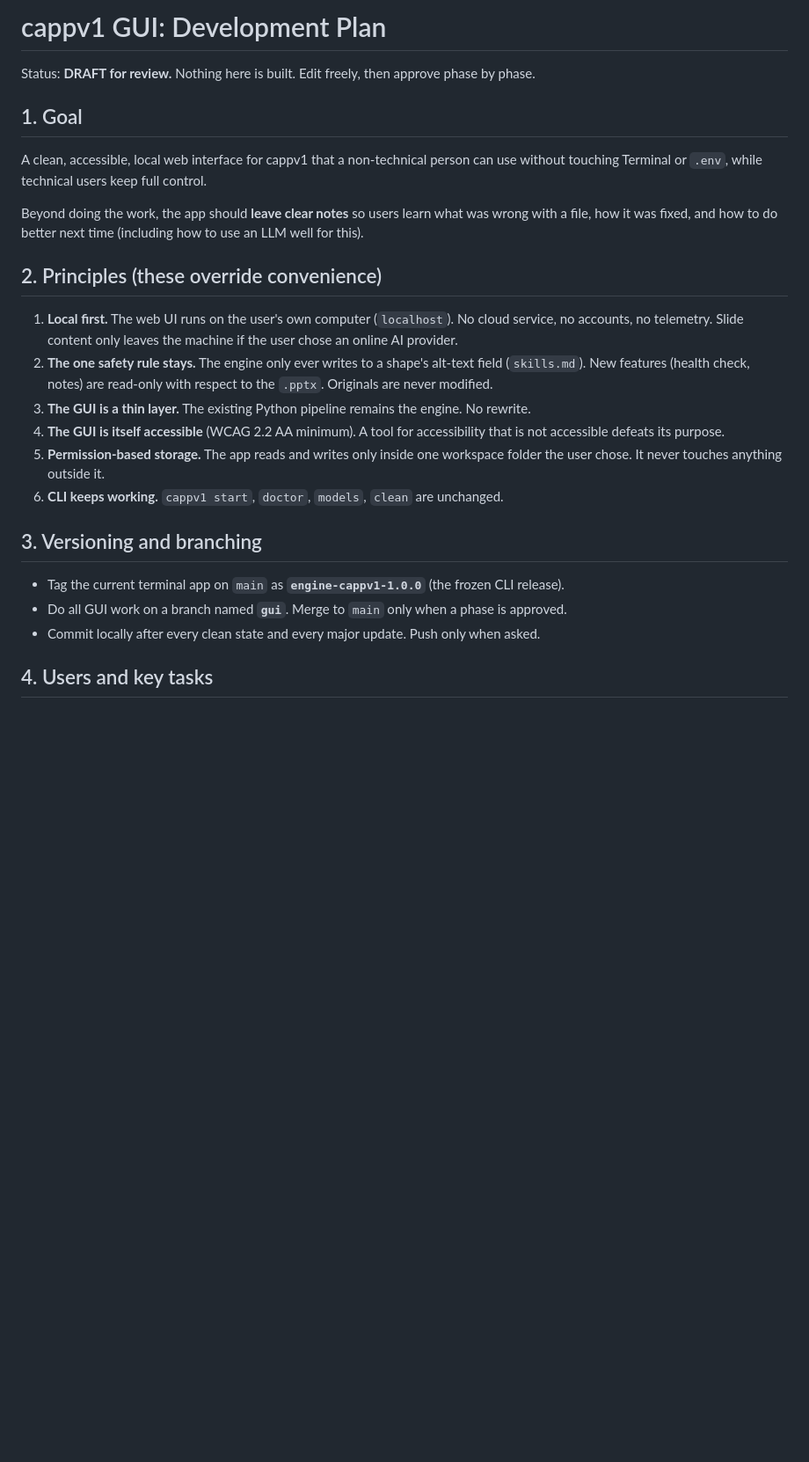
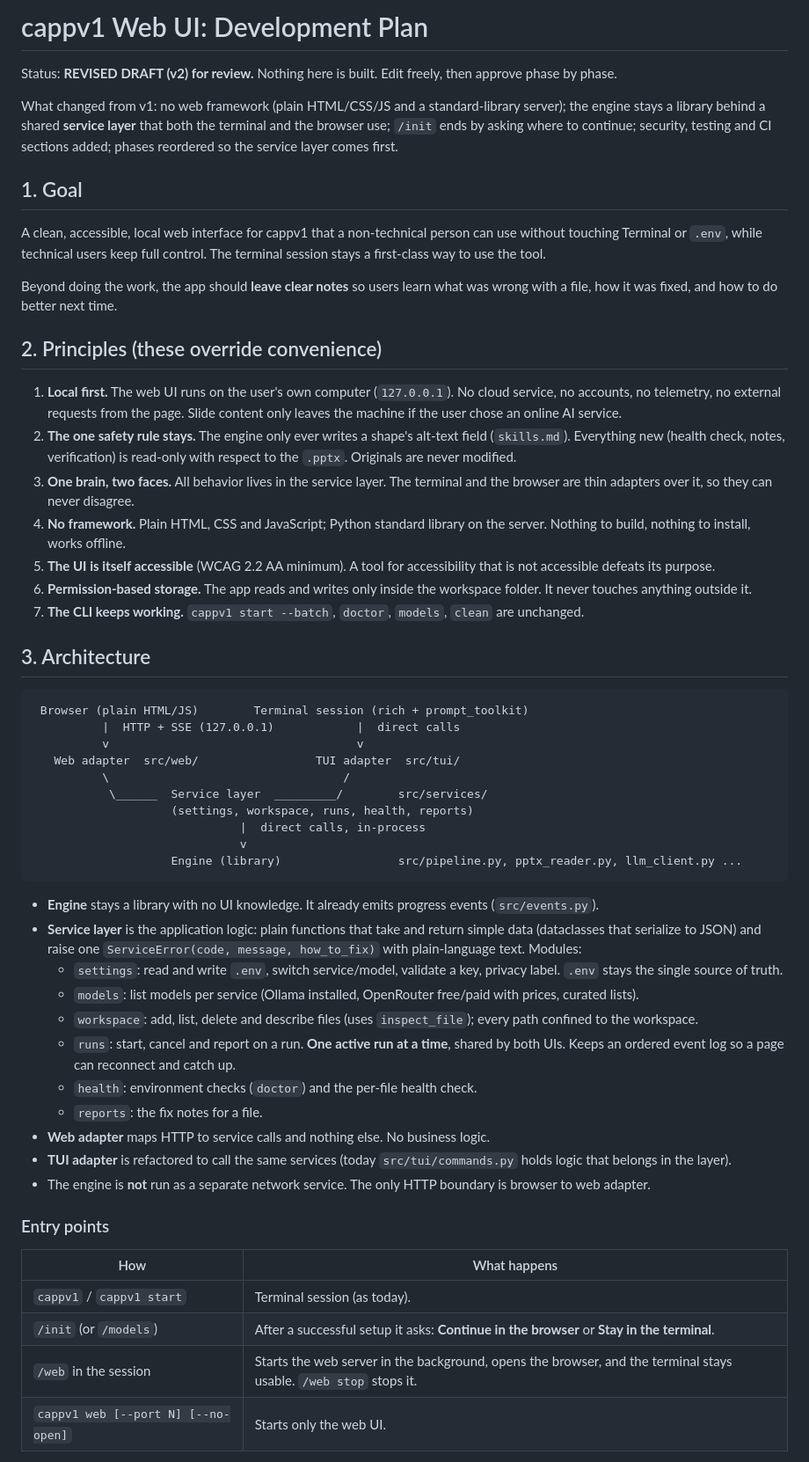
Before and after one commit to srsuiux/cappv1, a Markdown page: UI-development-Plan.md, the part around one of its changes. Shown at 88% size. Drawn GitHub-style; blank space fills up the shorter version.

````diff
--- a/UI-development-Plan.md
+++ b/UI-development-Plan.md
@@ -1,26 +1,58 @@
-# cappv1 GUI: Development Plan
+# cappv1 Web UI: Development Plan
 
-Status: **DRAFT for review.** Nothing here is built. Edit freely, then approve phase by phase.
+Status: **REVISED DRAFT (v2) for review.** Nothing here is built. Edit freely, then approve phase by phase.
+
+What changed from v1: no web framework (plain HTML/CSS/JS and a standard-library server); the engine stays a library behind a shared **service layer** that both the terminal and the browser use; `/init` ends by asking where to continue; security, testing and CI sections added; phases reordered so the service layer comes first.
 
 ## 1. Goal
 
-A clean, accessible, local web interface for cappv1 that a non-technical person can use without touching Terminal or `.env`, while technical users keep full control.
+A clean, accessible, local web interface for cappv1 that a non-technical person can use without touching Terminal or `.env`, while technical users keep full control. The terminal session stays a first-class way to use the tool.
 
-Beyond doing the work, the app should **leave clear notes** so users learn what was wrong with a file, how it was fixed, and how to do better next time (including how to use an LLM well for this).
+Beyond doing the work, the app should **leave clear notes** so users learn what was wrong with a file, how it was fixed, and how to do better next time.
 
 ## 2. Principles (these override convenience)
 
-1. **Local first.** The web UI runs on the user's own computer (`localhost`). No cloud service, no accounts, no telemetry. Slide content only leaves the machine if the user chose an online AI provider.
-2. **The one safety rule stays.** The engine only ever writes to a shape's alt-text field (`skills.md`). New features (health check, notes) are read-only with respect to the `.pptx`. Originals are never modified.
-3. **The GUI is a thin layer.** The existing Python pipeline remains the engine. No rewrite.
-4. **The GUI is itself accessible** (WCAG 2.2 AA minimum). A tool for accessibility that is not accessible defeats its purpose.
-5. **Permission-based storage.** The app reads and writes only inside one workspace folder the user chose. It never touches anything outside it.
-6. **CLI keeps working.** `cappv1 start`, `doctor`, `models`, `clean` are unchanged.
+1. **Local first.** The web UI runs on the user's own computer (`127.0.0.1`). No cloud service, no accounts, no telemetry, no external requests from the page. Slide content only leaves the machine if the user chose an online AI service.
+2. **The one safety rule stays.** The engine only ever writes a shape's alt-text field (`skills.md`). Everything new (health check, notes, verification) is read-only with respect to the `.pptx`. Originals are never modified.
+3. **One brain, two faces.** All behavior lives in the service layer. The terminal and the browser are thin adapters over it, so they can never disagree.
+4. **No framework.** Plain HTML, CSS and JavaScript; Python standard library on the server. Nothing to build, nothing to install, works offline.
+5. **The UI is itself accessible** (WCAG 2.2 AA minimum). A tool for accessibility that is not accessible defeats its purpose.
+6. **Permission-based storage.** The app reads and writes only inside the workspace folder. It never touches anything outside it.
+7. **The CLI keeps working.** `cappv1 start --batch`, `doctor`, `models`, `clean` are unchanged.
 
-## 3. Versioning and branching
+## 3. Architecture
 
-- Tag the current terminal app on `main` as **`engine-cappv1-1.0.0`** (the frozen CLI release).
-- Do all GUI work on a branch named **`gui`**. Merge to `main` only when a phase is approved.
-- Commit locally after every clean state and every major update. Push only when asked.
+```
+ Browser (plain HTML/JS)        Terminal session (rich + prompt_toolkit)
+          |  HTTP + SSE (127.0.0.1)            |  direct calls
+          v                                    v
+   Web adapter  src/web/                 TUI adapter  src/tui/
+          \                                  /
+           \______  Service layer  _________/        src/services/
+                    (settings, workspace, runs, health, reports)
+                              |  direct calls, in-process
+                              v
+                    Engine (library)                 src/pipeline.py, pptx_reader.py, llm_client.py ...
+```
 
-## 4. Users and key tasks
+- **Engine** stays a library with no UI knowledge. It already emits progress events (`src/events.py`).
+- **Service layer** is the application logic: plain functions that take and return simple data (dataclasses that serialize to JSON) and raise one `ServiceError(code, message, how_to_fix)` with plain-language text. Modules:
+  - `settings`: read and write `.env`, switch service/model, validate a key, privacy label. `.env` stays the single source of truth.
+  - `models`: list models per service (Ollama installed, OpenRouter free/paid with prices, curated lists).
+  - `workspace`: add, list, delete and describe files (uses `inspect_file`); every path confined to the workspace.
+  - `runs`: start, cancel and report on a run. **One active run at a time**, shared by both UIs. Keeps an ordered event log so a page can reconnect and catch up.
+  - `health`: environment checks (`doctor`) and the per-file health check.
+  - `reports`: the fix notes for a file.
+- **Web adapter** maps HTTP to service calls and nothing else. No business logic.
+- **TUI adapter** is refactored to call the same services (today `src/tui/commands.py` holds logic that belongs in the layer).
+- The engine is **not** run as a separate network service. The only HTTP boundary is browser to web adapter.
+
+### Entry points
+
+| How | What happens |
+|---|---|
+| `cappv1` / `cappv1 start` | Terminal session (as today). |
+| `/init` (or `/models`) | After a successful setup it asks: **Continue in the browser** or **Stay in the terminal**. |
+| `/web` in the session | Starts the web server in the background, opens the browser, and the terminal stays usable. `/web stop` stops it. |
+| `cappv1 web [--port N] [--no-open]` | Starts only the web UI. |
+
````
Also changed, not shown: other parts of UI-development-Plan.md (+116 -106 lines).
